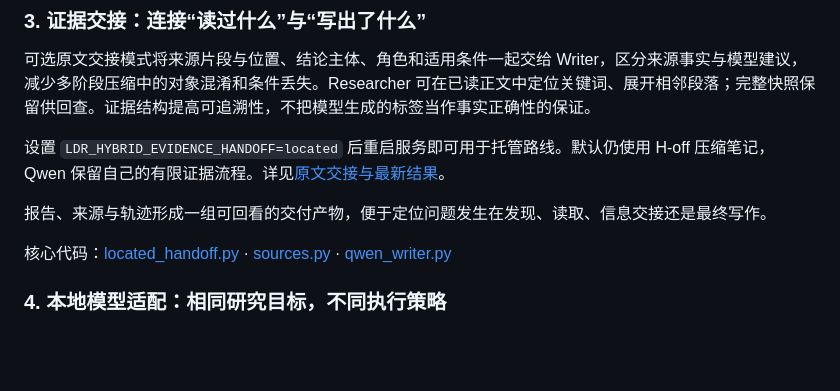
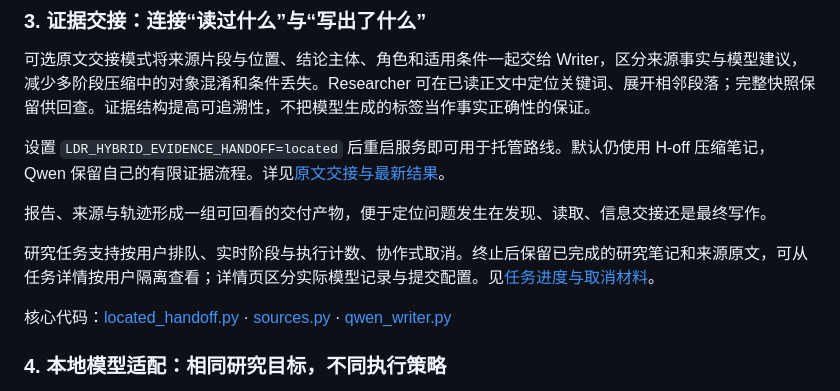
Before and after one commit to MaxyHE/hybrid-research-agent, a Markdown page: README.md, the part around the change. Drawn GitHub-style; blank space fills up the shorter version.

Commit message:
Document research task controls and validation status

```diff
--- a/README.md
+++ b/README.md
@@ -77,6 +77,8 @@
 
 报告、来源与轨迹形成一组可回看的交付产物，便于定位问题发生在发现、读取、信息交接还是最终写作。
 
+研究任务支持按用户排队、实时阶段与执行计数、协作式取消。终止后保留已完成的研究笔记和来源原文，可从任务详情按用户隔离查看；详情页区分实际模型记录与提交配置。见[任务进度与取消材料](docs/HYBRID_TASK_PROGRESS.md)。
+
 核心代码：[located_handoff.py](src/local_deep_research/odr_baseline/located_handoff.py) · [sources.py](src/local_deep_research/odr_baseline/sources.py) · [qwen_writer.py](src/local_deep_research/odr_baseline/qwen_writer.py)
 
 ### 4. 本地模型适配：相同研究目标，不同执行策略
```
Also changed, not shown: docs/RELEASE_STATUS.md (+8 -2 lines).
